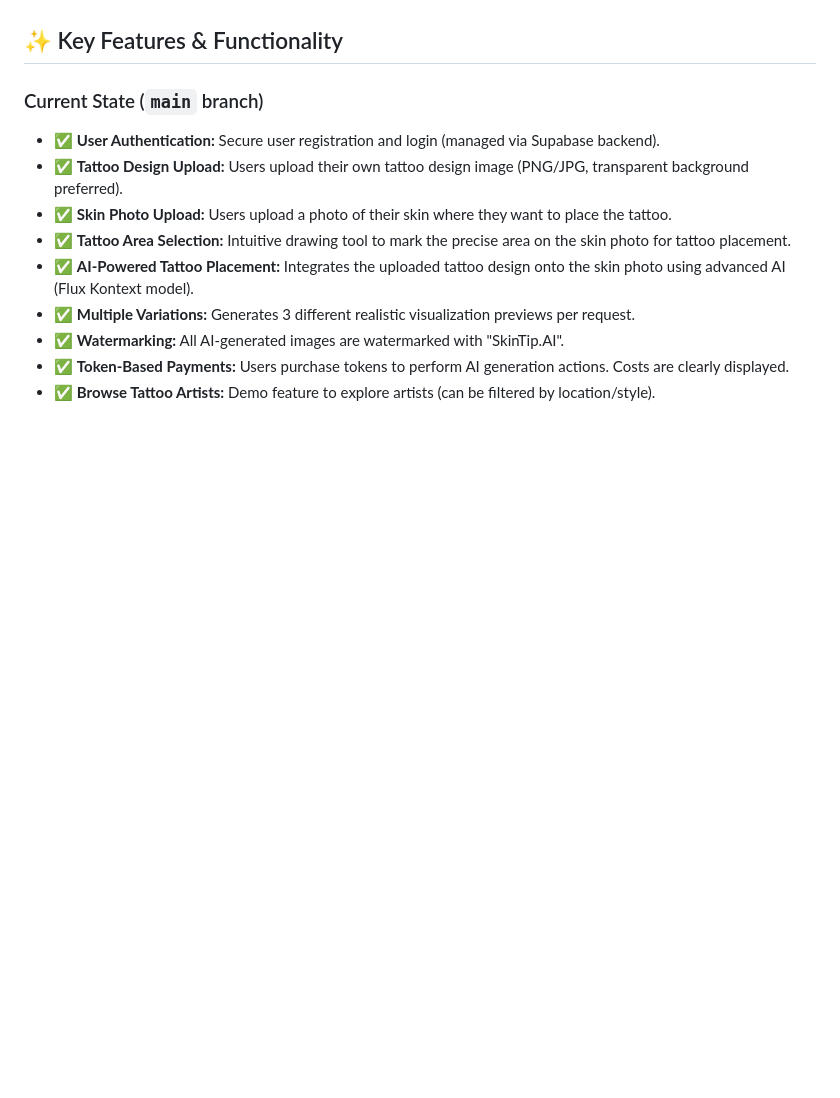
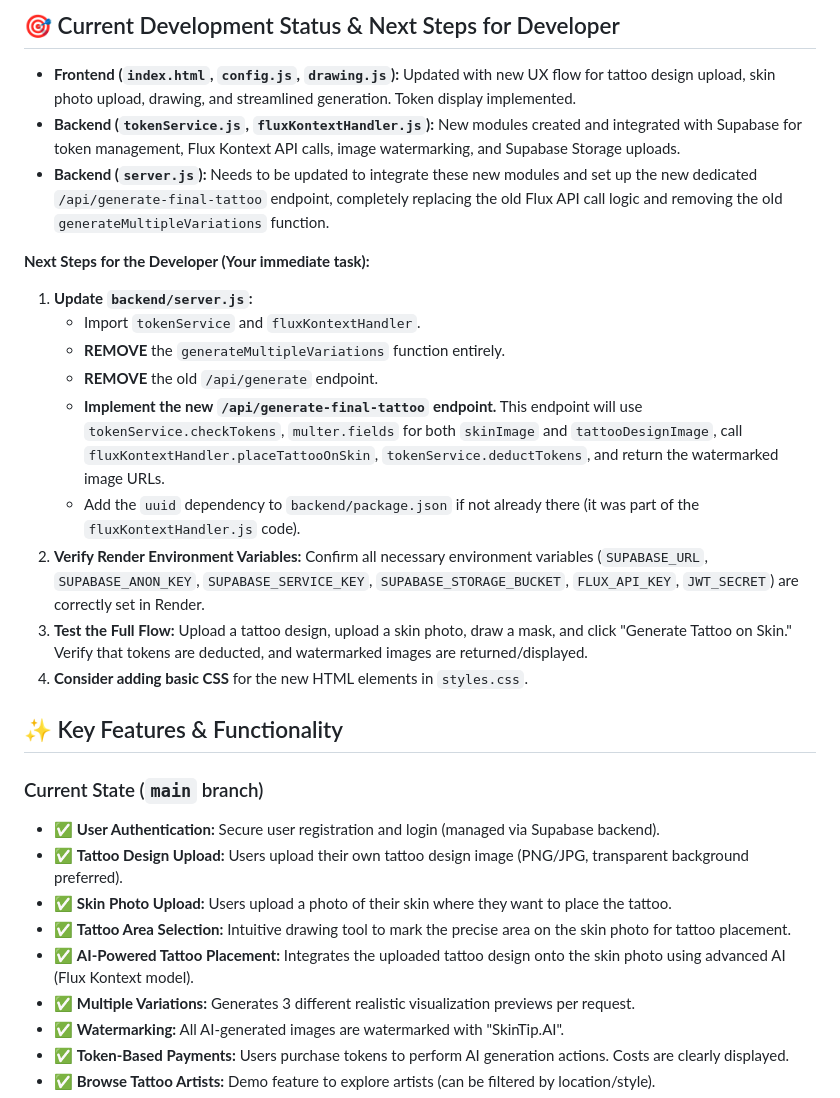
Before and after one commit to itayash22/SkinTip, a Markdown page: README.md, the part around the change printed below. Drawn GitHub-style; blank space fills up the shorter version.

```diff
--- a/README.md
+++ b/README.md
@@ -8,3 +63,22 @@ SkinTip is an innovative, mobile-first web application that empowers users to vi
+## 🎯 Current Development Status & Next Steps for Developer
+
+* **Frontend (`index.html`, `config.js`, `drawing.js`):** Updated with new UX flow for tattoo design upload, skin photo upload, drawing, and streamlined generation. Token display implemented.
+* **Backend (`tokenService.js`, `fluxKontextHandler.js`):** New modules created and integrated with Supabase for token management, Flux Kontext API calls, image watermarking, and Supabase Storage uploads.
+* **Backend (`server.js`):** Needs to be updated to integrate these new modules and set up the new dedicated `/api/generate-final-tattoo` endpoint, completely replacing the old Flux API call logic and removing the old `generateMultipleVariations` function.
+
+**Next Steps for the Developer (Your immediate task):**
+
+1.  **Update `backend/server.js`:**
+    * Import `tokenService` and `fluxKontextHandler`.
+    * **REMOVE** the `generateMultipleVariations` function entirely.
+    * **REMOVE** the old `/api/generate` endpoint.
+    * **Implement the new `/api/generate-final-tattoo` endpoint.** This endpoint will use `tokenService.checkTokens`, `multer.fields` for both `skinImage` and `tattooDesignImage`, call `fluxKontextHandler.placeTattooOnSkin`, `tokenService.deductTokens`, and return the watermarked image URLs.
+    * Add the `uuid` dependency to `backend/package.json` if not already there (it was part of the `fluxKontextHandler.js` code).
+2.  **Verify Render Environment Variables:** Confirm all necessary environment variables (`SUPABASE_URL`, `SUPABASE_ANON_KEY`, `SUPABASE_SERVICE_KEY`, `SUPABASE_STORAGE_BUCKET`, `FLUX_API_KEY`, `JWT_SECRET`) are correctly set in Render.
+3.  **Test the Full Flow:** Upload a tattoo design, upload a skin photo, draw a mask, and click "Generate Tattoo on Skin." Verify that tokens are deducted, and watermarked images are returned/displayed.
+4.  **Consider adding basic CSS** for the new HTML elements in `styles.css`.
+
+
 
 ## ✨ Key Features & Functionality
 
```
Also changed, not shown: other parts of README.md (+55 -0 lines).
